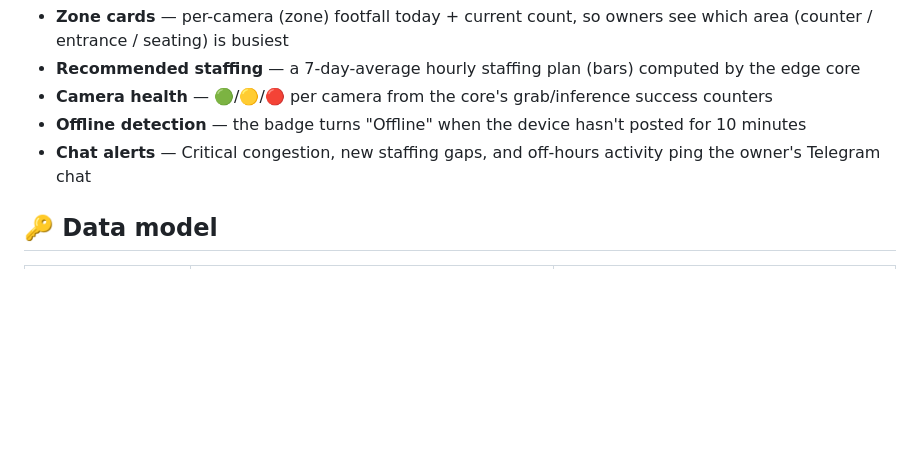
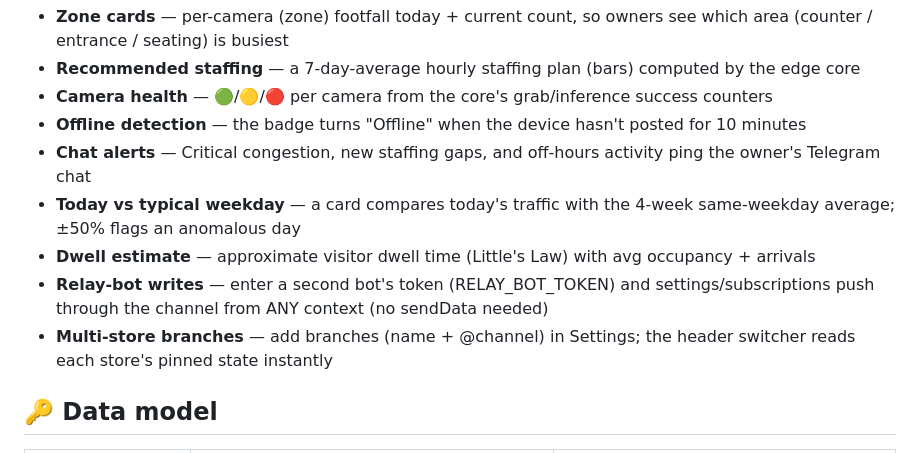
Before and after one commit to ncecpmotv-cell/telegram-retail-ai-dashboard, a Markdown page: README.md, the part around the change. Drawn GitHub-style; blank space fills up the shorter version.

```diff
--- a/README.md
+++ b/README.md
@@ -146,6 +146,11 @@ Beyond live status and BI charts, the Status tab now shows operational tools:
 - **Camera health** — 🟢/🟡/🔴 per camera from the core's grab/inference success counters
 - **Offline detection** — the badge turns "Offline" when the device hasn't posted for 10 minutes
 - **Chat alerts** — Critical congestion, new staffing gaps, and off-hours activity ping the owner's Telegram chat
+- **Today vs typical weekday** — a card compares today's traffic with the 4-week same-weekday average; ±50% flags an anomalous day
+- **Dwell estimate** — approximate visitor dwell time (Little's Law) with avg occupancy + arrivals
+- **Relay-bot writes** — enter a second bot's token (RELAY_BOT_TOKEN) and settings/subscriptions push through the channel from ANY context (no sendData needed)
+- **Multi-store branches** — add branches (name + @channel) in Settings; the header switcher reads each store's pinned state instantly
+
 
 ## 🔑 Data model
 
```
Also changed, not shown: README.ar.md (+5 -0 lines).
